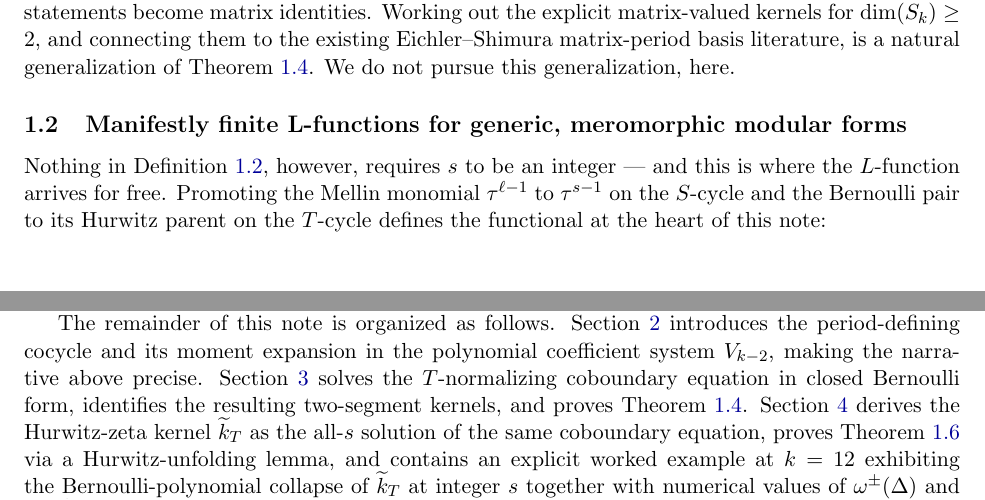
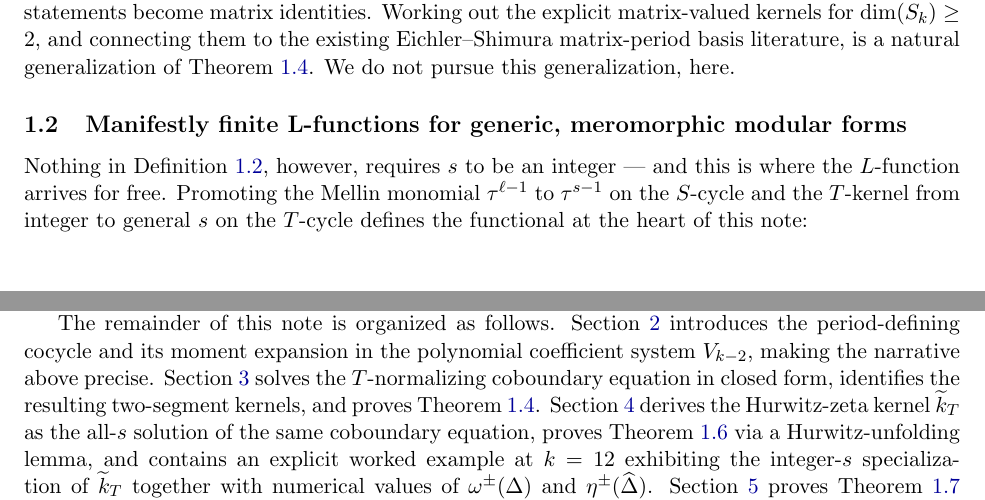
Before and after one commit to dmcgady196884/period_for_general_modular_forms, a LaTeX paper (finite_contour_cocycles.tex): two parts of pages 5 and 7 of 31, joined at a grey line, cut so that both start at the same text. Compiled offline with pdfLaTeX.

Commit message:
intro: nuke Bernoulli -> Hurwitz-primary (3 spots)
Per DAM: Bernoulli is a passing breath en route to the Hurwitz T-kernel, not a
headline. Intro now never foregrounds it: 'Bernoulli pair to its Hurwitz parent'
-> 'T-kernel from integer to general s'; 'closed Bernoulli form' -> 'closed
form'; 'Bernoulli-polynomial collapse' -> 'integer-s specialization'. (The
integer-s bridge B_{m+1} stays where it belongs, in the section 3/4 derivation.)

Co-Authored-By: Claude Opus 4.8 <noreply@anthropic.com>

```diff
--- a/finite_contour_cocycles.tex
+++ b/finite_contour_cocycles.tex
@@ -463,7 +463,7 @@ generalization, here.
 Nothing in Definition~\ref{def:HurwitzT}, however, requires $s$ to be an
 integer --- and this is where the $L$-function arrives for free.
 Promoting the Mellin monomial $\tau^{\ell - 1}$ to $\tau^{s - 1}$ on the
-$S$-cycle and the Bernoulli pair to its Hurwitz parent on the $T$-cycle
+$S$-cycle and the $T$-kernel from integer to general $s$ on the $T$-cycle
 defines the functional at the heart of this note:
 
 \begin{definition}[L-integral of a meromorphic modular form]\label{def:L-integral}
@@ -621,13 +621,13 @@ The remainder of this note is organized as follows.
 Section~\ref{sec:cocycle} introduces the period-defining cocycle and its
 moment expansion in the polynomial coefficient system $V_{k-2}$, making
 the narrative above precise.  Section~\ref{sec:periods} solves the
-$T$-normalizing coboundary equation in closed Bernoulli form, identifies
+$T$-normalizing coboundary equation in closed form, identifies
 the resulting two-segment kernels, and proves Theorem~\ref{thm:periods}.
 Section~\ref{sec:hurwitz-extension} derives the Hurwitz-zeta kernel
 $\widetilde{k}_T$ as the all-$s$ solution of the same coboundary
 equation, proves Theorem~\ref{thm:bfk-eq} via a Hurwitz-unfolding lemma,
 and contains an explicit worked example at $k = 12$ exhibiting the
-Bernoulli-polynomial collapse of $\widetilde{k}_T$ at integer $s$
+integer-$s$ specialization of $\widetilde{k}_T$
 together with numerical values of $\omega^\pm(\Delta)$ and
 $\eta^\pm(\Dhat)$.  Section~\ref{sec:wall-crossing} proves
 Theorem~\ref{thm:wall-crossing} and Corollary~\ref{cor:1806-coincide}.
```
